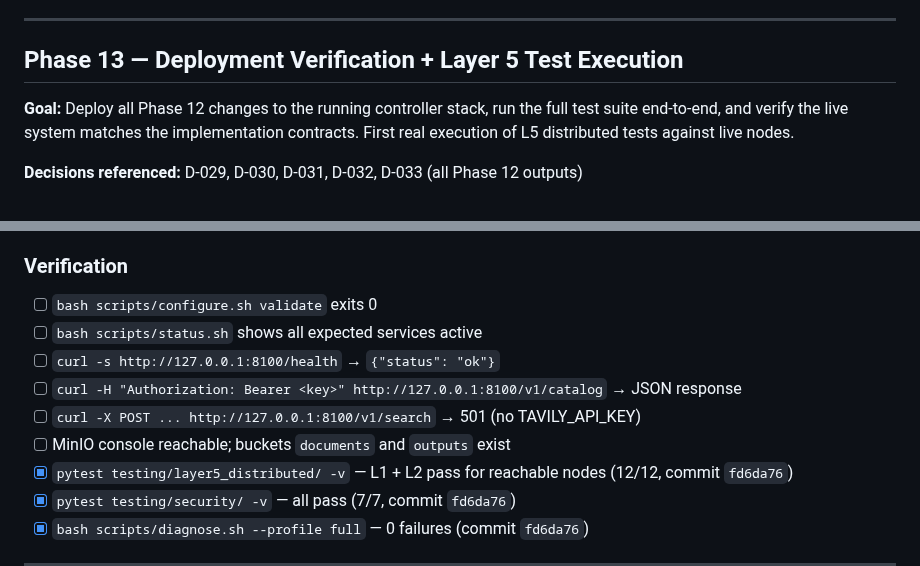
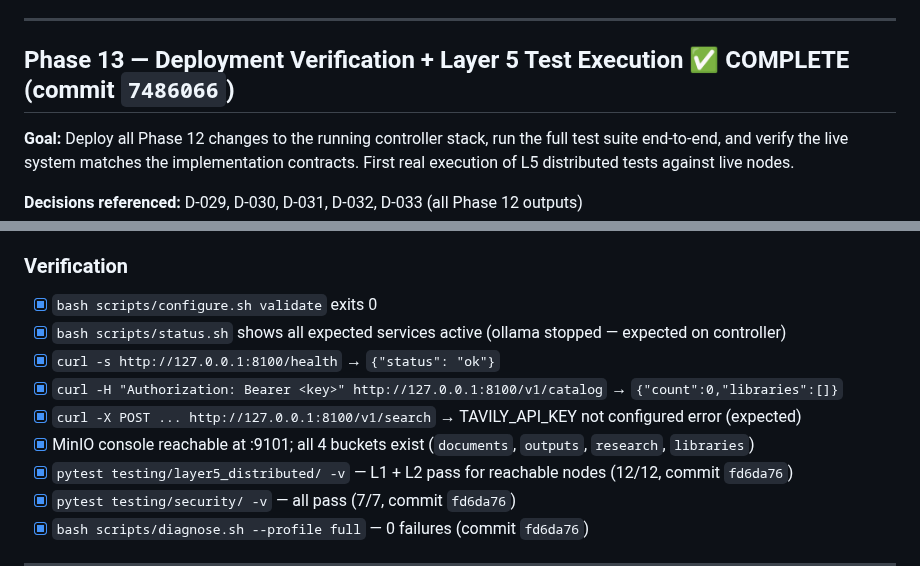
Before and after one commit to digital-michael/local-lab-ai-stack, a Markdown page: docs/ai_stack_blueprint/ai_stack_checklist.md, 2 parts joined by grey strips. Rendered like a GitHub page.

Commit message:
chore: mark Phase 13 complete — all verification items passed
- configure.sh validate: passed
- status.sh: all services active (ollama stopped expected on controller)
- knowledge-index /health: ok
- knowledge-index /v1/catalog: authenticated, empty library
- knowledge-index /v1/search: TAVILY error as expected (no key)
- MinIO :9101: reachable, all 4 buckets present
- status.sh bug fix committed at 1bf5627

```diff
--- a/docs/ai_stack_blueprint/ai_stack_checklist.md
+++ b/docs/ai_stack_blueprint/ai_stack_checklist.md
@@ -857,7 +857,7 @@ This section defines the reproducible, sequenced implementation plan across all
 
 ---
 
-## Phase 13 — Deployment Verification + Layer 5 Test Execution
+## Phase 13 — Deployment Verification + Layer 5 Test Execution ✅ COMPLETE (commit `7486066`)
 
 **Goal:** Deploy all Phase 12 changes to the running controller stack, run the full test suite end-to-end, and verify the live system matches the implementation contracts. First real execution of L5 distributed tests against live nodes.
 
@@ -920,12 +920,12 @@ This section defines the reproducible, sequenced implementation plan across all
 - diagnose.sh --full clean run
 
 ### Verification
-- [ ] `bash scripts/configure.sh validate` exits 0
-- [ ] `bash scripts/status.sh` shows all expected services active
-- [ ] `curl -s http://127.0.0.1:8100/health` → `{"status": "ok"}`
-- [ ] `curl -H "Authorization: Bearer <key>" http://127.0.0.1:8100/v1/catalog` → JSON response
-- [ ] `curl -X POST ... http://127.0.0.1:8100/v1/search` → 501 (no TAVILY_API_KEY)
-- [ ] MinIO console reachable; buckets `documents` and `outputs` exist
+- [x] `bash scripts/configure.sh validate` exits 0
+- [x] `bash scripts/status.sh` shows all expected services active (ollama stopped — expected on controller)
+- [x] `curl -s http://127.0.0.1:8100/health` → `{"status": "ok"}`
+- [x] `curl -H "Authorization: Bearer <key>" http://127.0.0.1:8100/v1/catalog` → `{"count":0,"libraries":[]}`
+- [x] `curl -X POST ... http://127.0.0.1:8100/v1/search` → TAVILY_API_KEY not configured error (expected)
+- [x] MinIO console reachable at :9101; all 4 buckets exist (`documents`, `outputs`, `research`, `libraries`)
 - [x] `pytest testing/layer5_distributed/ -v` — L1 + L2 pass for reachable nodes (12/12, commit `fd6da76`)
 - [x] `pytest testing/security/ -v` — all pass (7/7, commit `fd6da76`)
 - [x] `bash scripts/diagnose.sh --profile full` — 0 failures (commit `fd6da76`)
```
